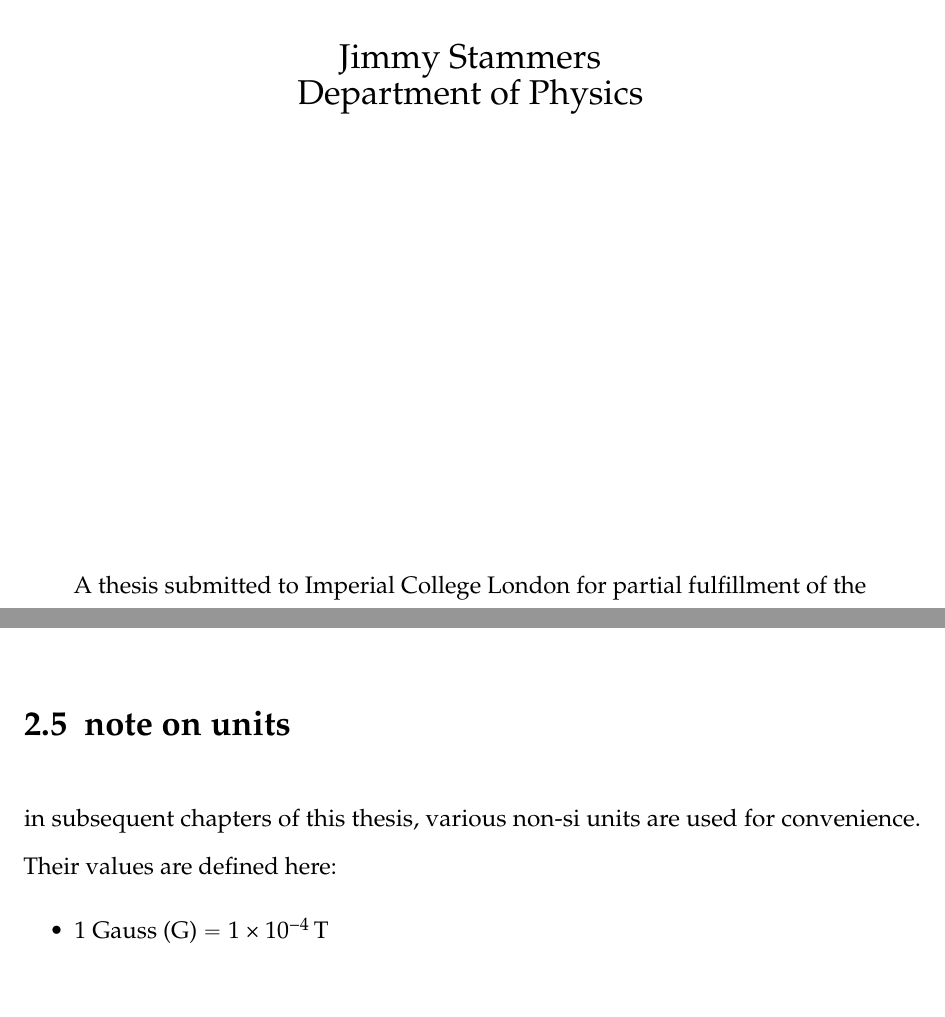
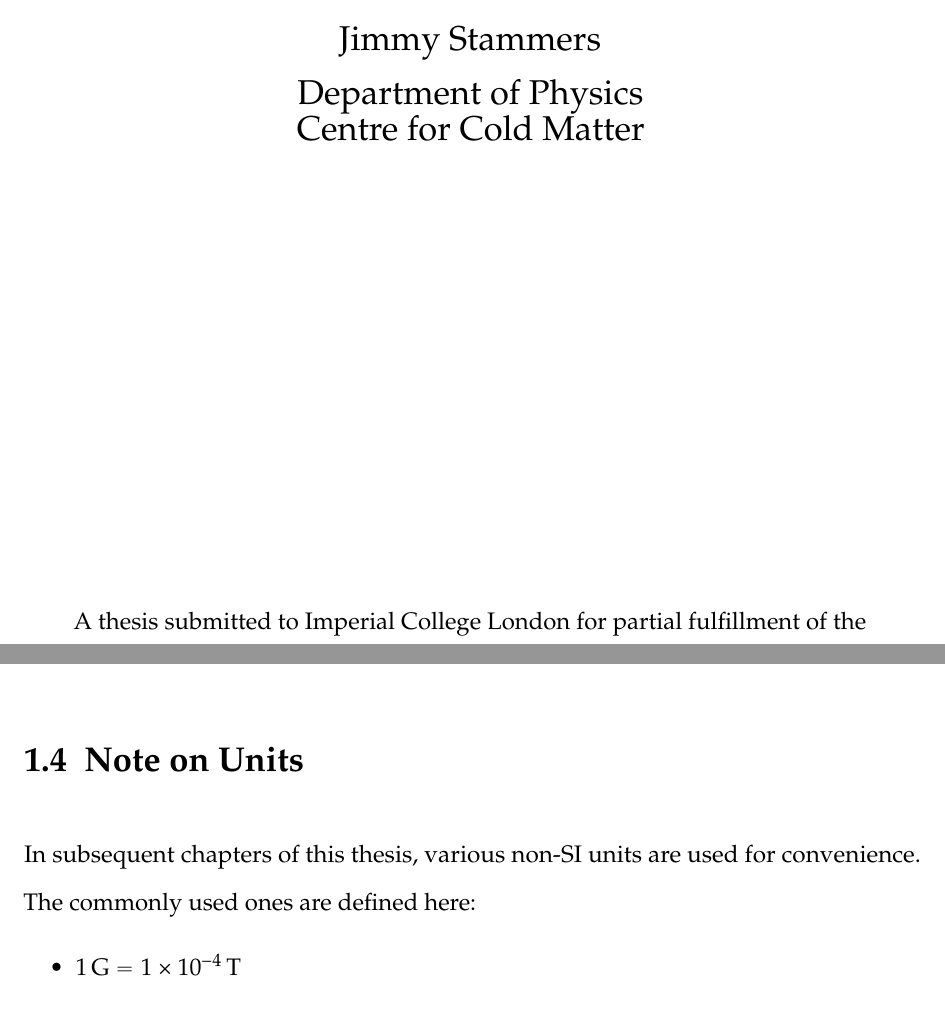
Before and after one commit to jstammers/thesis, a LaTeX thesis (jstammersThesis.tex, which reads frontmatter.tex, introduction.tex, theory.tex): two parts of pages 2 and 38 of 146 before the commit and two parts of pages 2 and 20 of 146 after it, joined at a grey line, cut so that both start at the same text. Compiled offline with pdfLaTeX; TikZ figures are drawn from their code, not taken from saved files.

Commit message:
05/10 - First full draft!

```diff
--- a/frontmatter.tex
+++ b/frontmatter.tex
@@ -1,4 +1,5 @@
-\titlepage[Department of Physics]{A thesis submitted to Imperial
+\titlepage[Department of Physics\\
+Centre for Cold Matter]{A thesis submitted to Imperial
   College London for partial
 fulfillment of the requirements for the degree of Doctor of Philosophy }
 \begin{abstract}
--- a/introduction.tex
+++ b/introduction.tex
@@ -194,3 +194,10 @@ horizontal accelerations. Gravitational acceleration induces motion
 transverse to the laser wavefront. Together with the requirements of
 high acceleration sensitivity and minimal dead-time, this influenced the technical
 aspects of this experiment.
+\section{Note on Units}
+
+In subsequent chapters of this thesis, various non-SI units are used
+for convenience. The commonly used ones are defined here:
+\begin{itemize}
+  \item \sivalue{1}{\gauss} \(= \sivalue{1e-4}{\tesla}\)
+    \item g = \sivalue{9.80665}{\metre\per\second\squared} (as defined
--- a/theory.tex
+++ b/theory.tex
@@ -701,14 +701,7 @@ to a loss of coherence.}
 \label{fig:double_int_path}
 \end{figure}
 
-\section{note on units}
 
-in subsequent chapters of this thesis, various non-si units are used for convenience. Their values are defined here:
-\begin{itemize}
-    \item 1 Gauss (G) \(= \sivalue{1e-4}{\tesla}\)
-    \item g = \sivalue{9.80665}{\metre\per\second\squared} (as defined
-      in~\cite{accelStandard})
-  \end{itemize}
 \section{Conclusion}
 This chapter has presented a theoretical overview of matter-wave
 interferometry and motivated the use of a $\pi/2-\pi-\pi/2$ sequence
```
Also changed, not shown: jstammersThesis.bbl, frontmatter.tex (6 more changed lines), introduction.tex (4 more changed lines), 5 other files.
